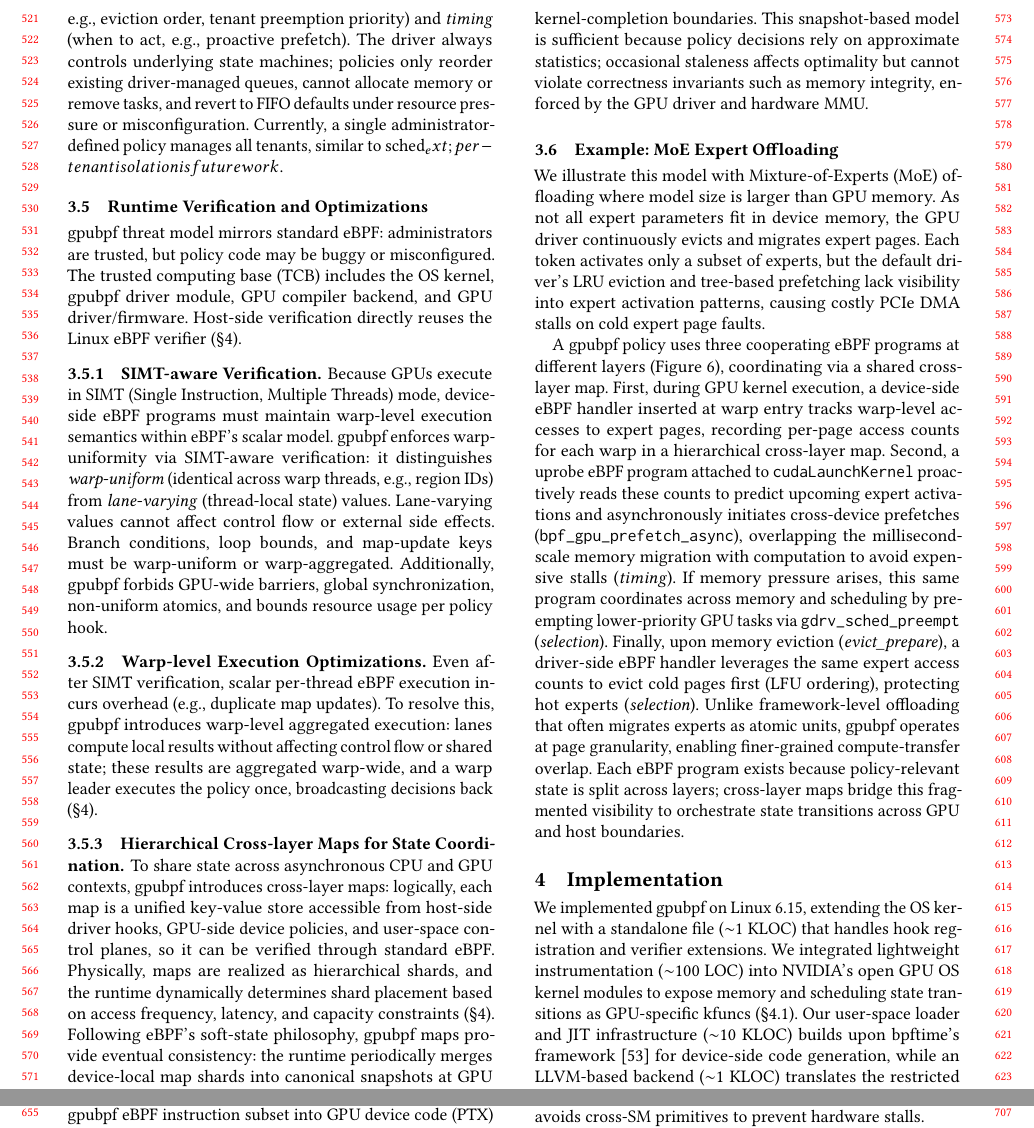
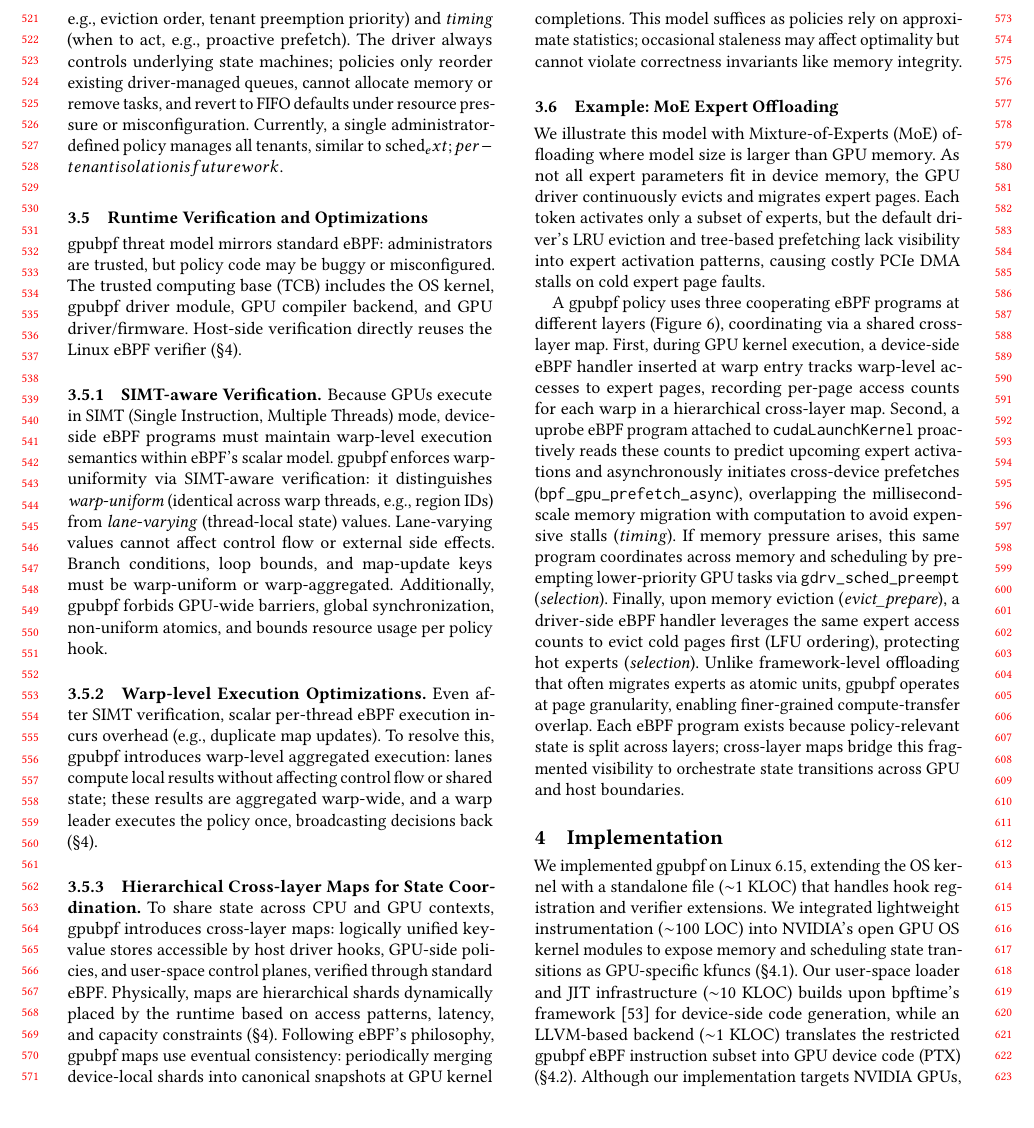
Before and after one commit to yunwei37/gpu-ext-paper, a LaTeX paper (main.tex, which reads tex/design.tex): two parts of pages 6 and 7 of 15 before the commit and part of page 6 of 15 after it, the two joined at a grey line, cut so that both start at the same text. Compiled offline with pdfLaTeX.

Commit message:
Refactor cross-layer maps description for clarity; streamline explanations of state sharing and consistency in \sys{}.

```diff
--- a/tex/design.tex
+++ b/tex/design.tex
@@ -62,7 +62,7 @@ Even after SIMT verification, scalar per-thread eBPF execution incurs overhead (
 \subsubsection{Hierarchical Cross-layer Maps for State Coordination}
 \label{sec:cross-layer-maps}
 
-To share state across asynchronous CPU and GPU contexts, \sys introduces cross-layer maps: logically, each map is a unified key-value store accessible from host-side driver hooks, GPU-side device policies, and user-space control planes, so it can be verified through standard eBPF. Physically, maps are realized as hierarchical shards, and the runtime dynamically determines shard placement based on access frequency, latency, and capacity constraints (\S\ref{sec:implementation}). Following eBPF's soft-state philosophy, \sys maps provide eventual consistency: the runtime periodically merges device-local map shards into canonical snapshots at GPU kernel-completion boundaries. This snapshot-based model is sufficient because policy decisions rely on approximate statistics; occasional staleness affects optimality but cannot violate correctness invariants such as memory integrity, enforced by the GPU driver and hardware MMU.
+To share state across CPU and GPU contexts, \sys{} introduces cross-layer maps: logically unified key-value stores accessible by host driver hooks, GPU-side policies, and user-space control planes, verified through standard eBPF. Physically, maps are hierarchical shards dynamically placed by the runtime based on access patterns, latency, and capacity constraints (\S\ref{sec:implementation}). Following eBPF's philosophy, \sys{} maps use eventual consistency: periodically merging device-local shards into canonical snapshots at GPU kernel completions. This model suffices as policies rely on approximate statistics; occasional staleness may affect optimality but cannot violate correctness invariants like memory integrity.
 
 \subsection{Example: MoE Expert Offloading}
 
```
